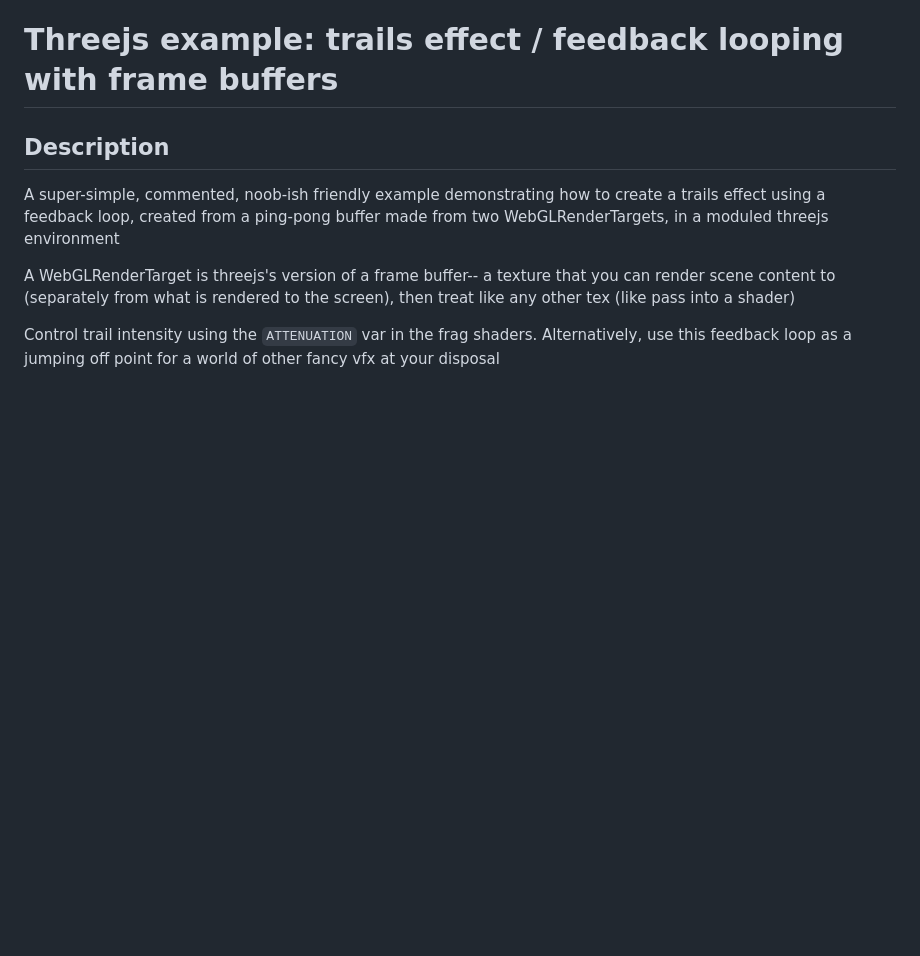
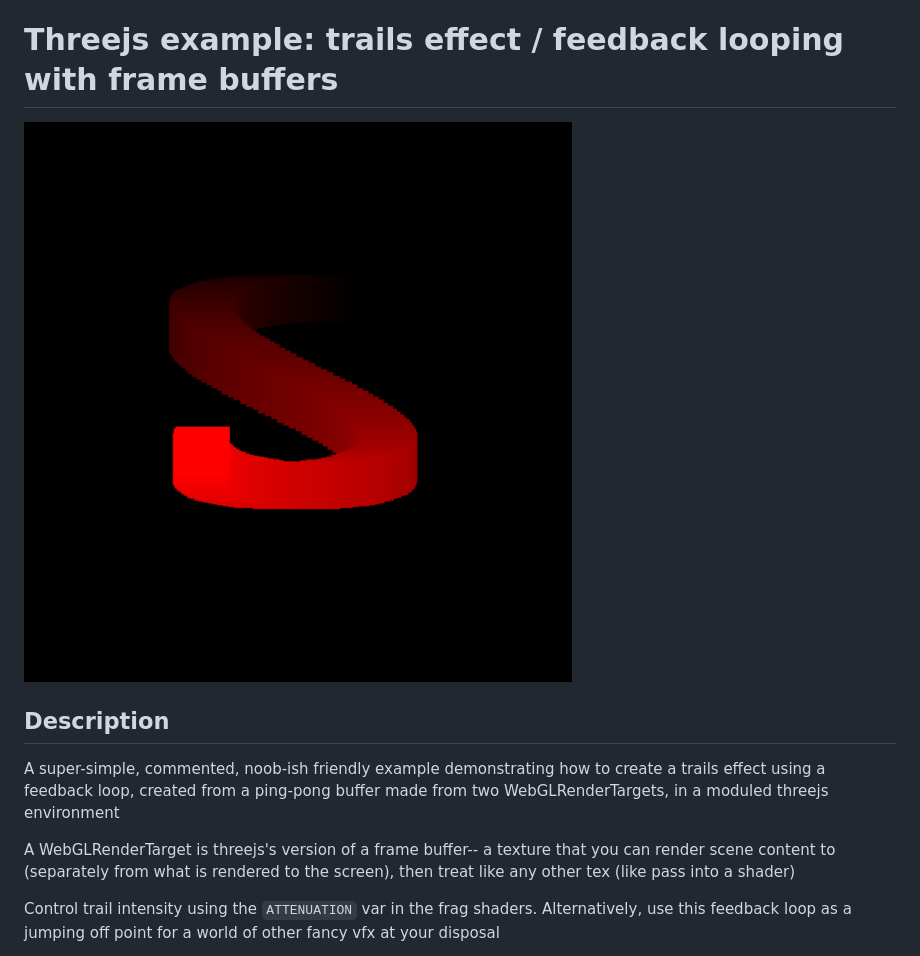
Before and after one commit to mccap079/threejs-basic-trails-example, a Markdown page: README.md, the part around the change. GitHub-like rendering; pictures changed too: info.png (added); blank space fills up the shorter version.

```diff
--- a/README.md
+++ b/README.md
@@ -1,5 +1,7 @@
 Threejs example: trails effect / feedback looping with frame buffers
 ====
+
+![screenshot](https://github.com/mccap079/threejs-basic-trails-example/blob/main/info.png?raw=true)
 
 Description
 ----
```
Also changed, not shown: 4 other files.
